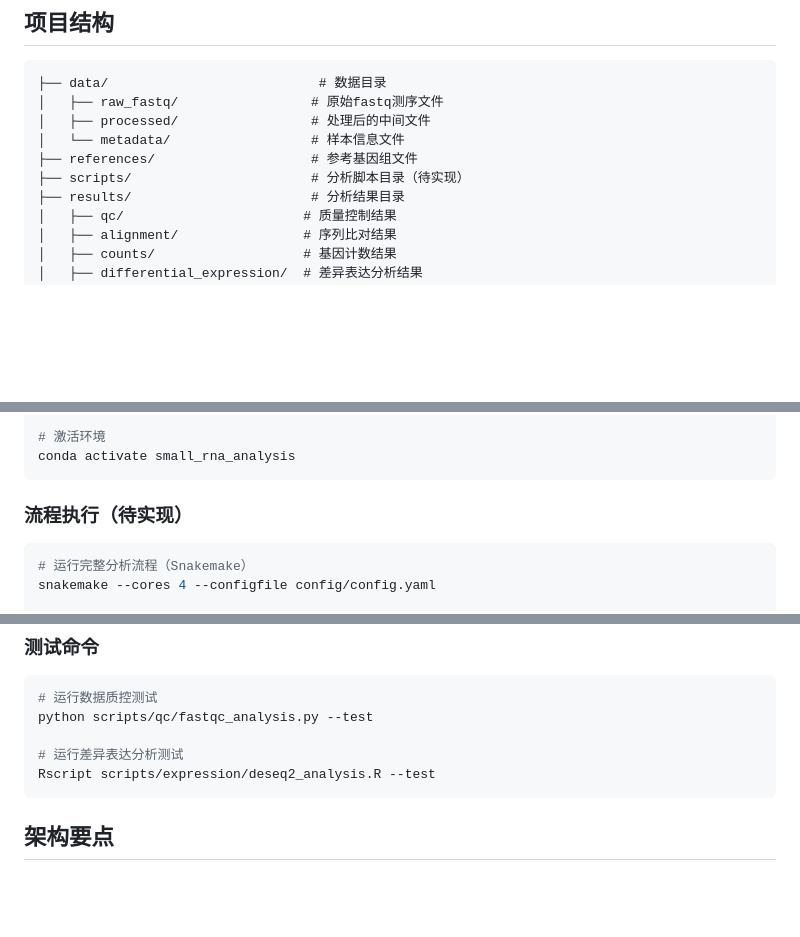
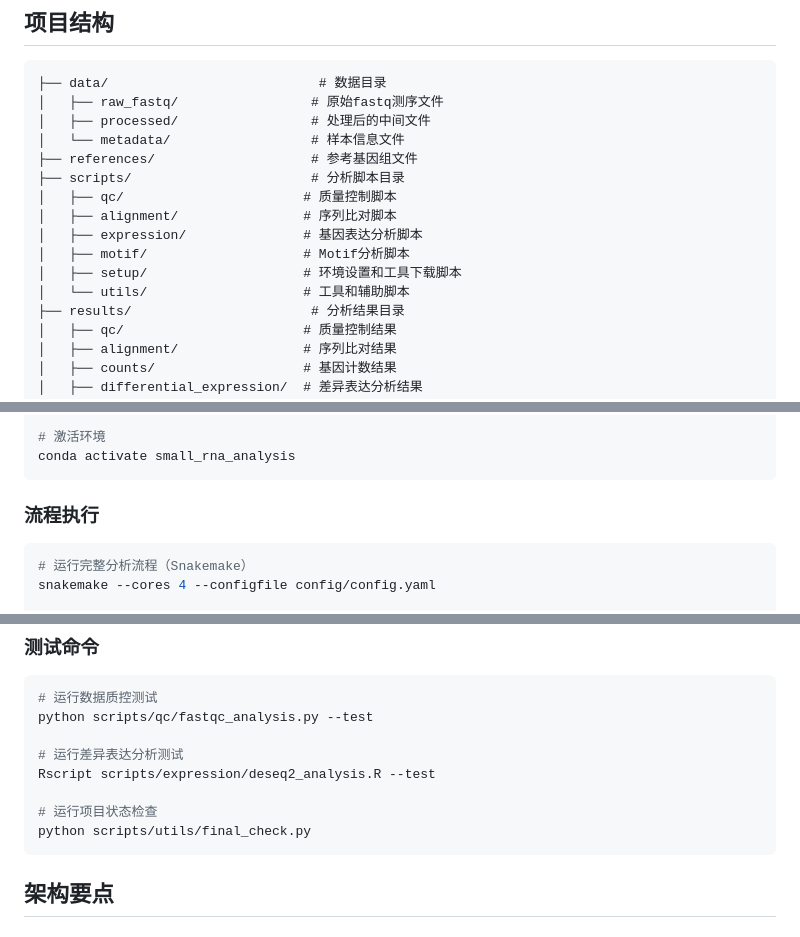
Before and after one commit to CBOLsw/small_rna_project, a Markdown page: CLAUDE.md, 3 parts joined by grey strips. Drawn GitHub-style; blank space fills up the shorter version.

````diff
--- a/CLAUDE.md
+++ b/CLAUDE.md
@@ -28,7 +30,13 @@ This file provides guidance to Claude Code (claude.ai/code) when working with co
 │   ├── processed/                 # 处理后的中间文件
 │   └── metadata/                  # 样本信息文件
 ├── references/                    # 参考基因组文件
-├── scripts/                       # 分析脚本目录（待实现）
+├── scripts/                       # 分析脚本目录
+│   ├── qc/                       # 质量控制脚本
+│   ├── alignment/                # 序列比对脚本
+│   ├── expression/               # 基因表达分析脚本
+│   ├── motif/                    # Motif分析脚本
+│   ├── setup/                    # 环境设置和工具下载脚本
+│   └── utils/                    # 工具和辅助脚本
 ├── results/                       # 分析结果目录
 │   ├── qc/                       # 质量控制结果
 │   ├── alignment/                # 序列比对结果
@@ -79,7 +87,7 @@ conda env create -f envs/small_rna_analysis.yaml
 conda activate small_rna_analysis
 ```
 
-### 流程执行（待实现）
+### 流程执行
 ```bash
 # 运行完整分析流程（Snakemake）
 snakemake --cores 4 --configfile config/config.yaml
@@ -98,6 +106,9 @@ python scripts/qc/fastqc_analysis.py --test
 
 # 运行差异表达分析测试
 Rscript scripts/expression/deseq2_analysis.R --test
+
+# 运行项目状态检查
+python scripts/utils/final_check.py
 ```
 
 ## 架构要点
````
Also changed, not shown: other parts of CLAUDE.md (+2 -0 lines).
